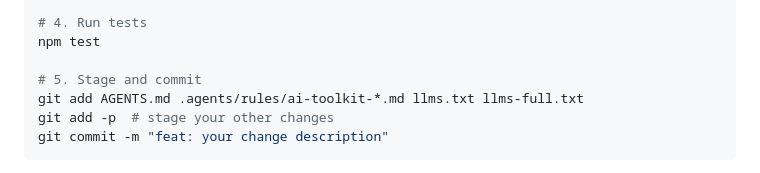
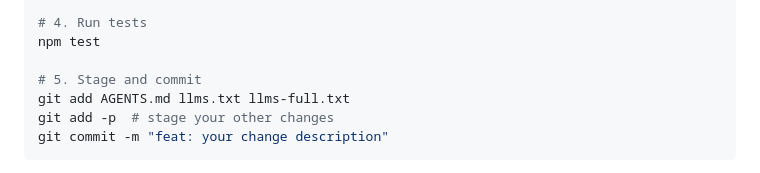
Before and after one commit to softspark/ai-toolkit, a Markdown page: kb/procedures/release-verification-sop.md, the part around the change. Rendered like a GitHub page.

Commit message:
docs(release): drop stale .agents/rules from verification SOP git-add

````diff
--- a/kb/procedures/release-verification-sop.md
+++ b/kb/procedures/release-verification-sop.md
@@ -80,7 +80,7 @@ python3 scripts/audit_skills.py --ci
 npm test
 
 # 5. Stage and commit
-git add AGENTS.md .agents/rules/ai-toolkit-*.md llms.txt llms-full.txt
+git add AGENTS.md llms.txt llms-full.txt
 git add -p  # stage your other changes
 git commit -m "feat: your change description"
 ```
````
